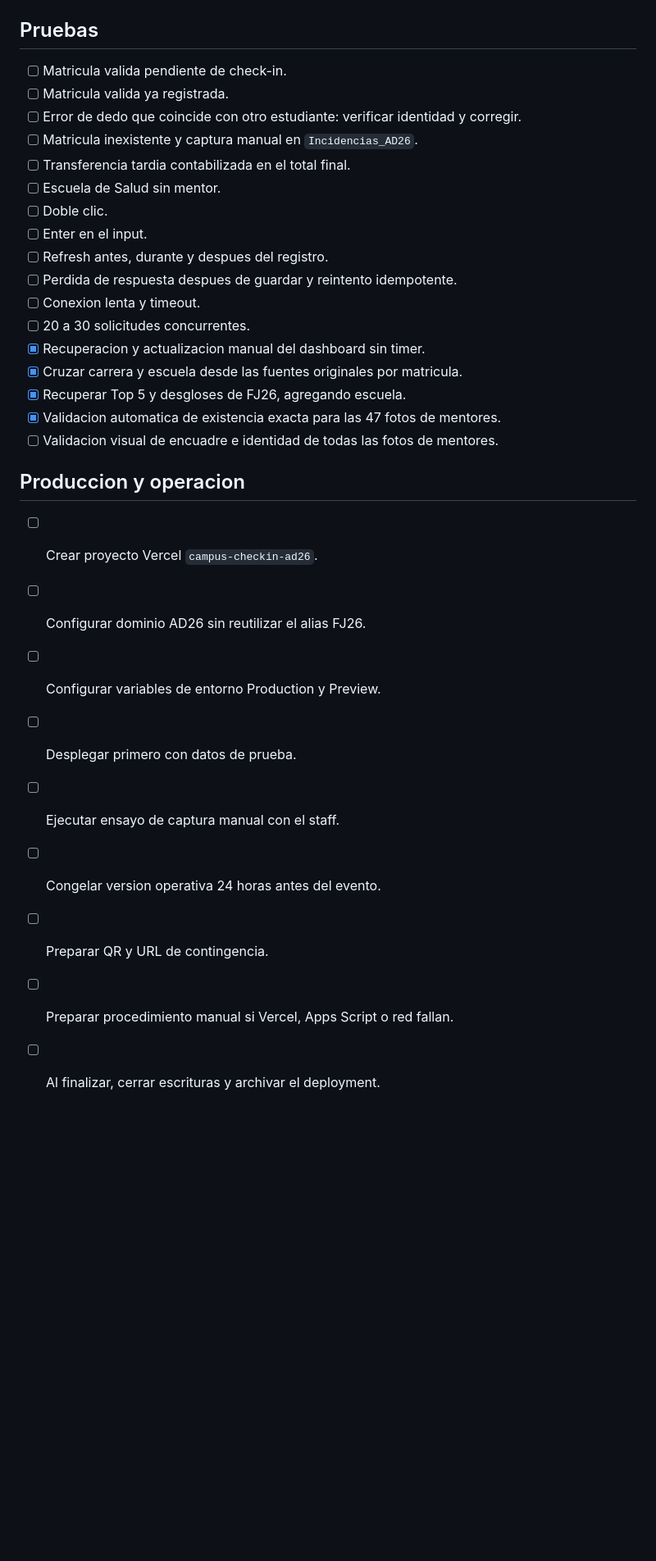
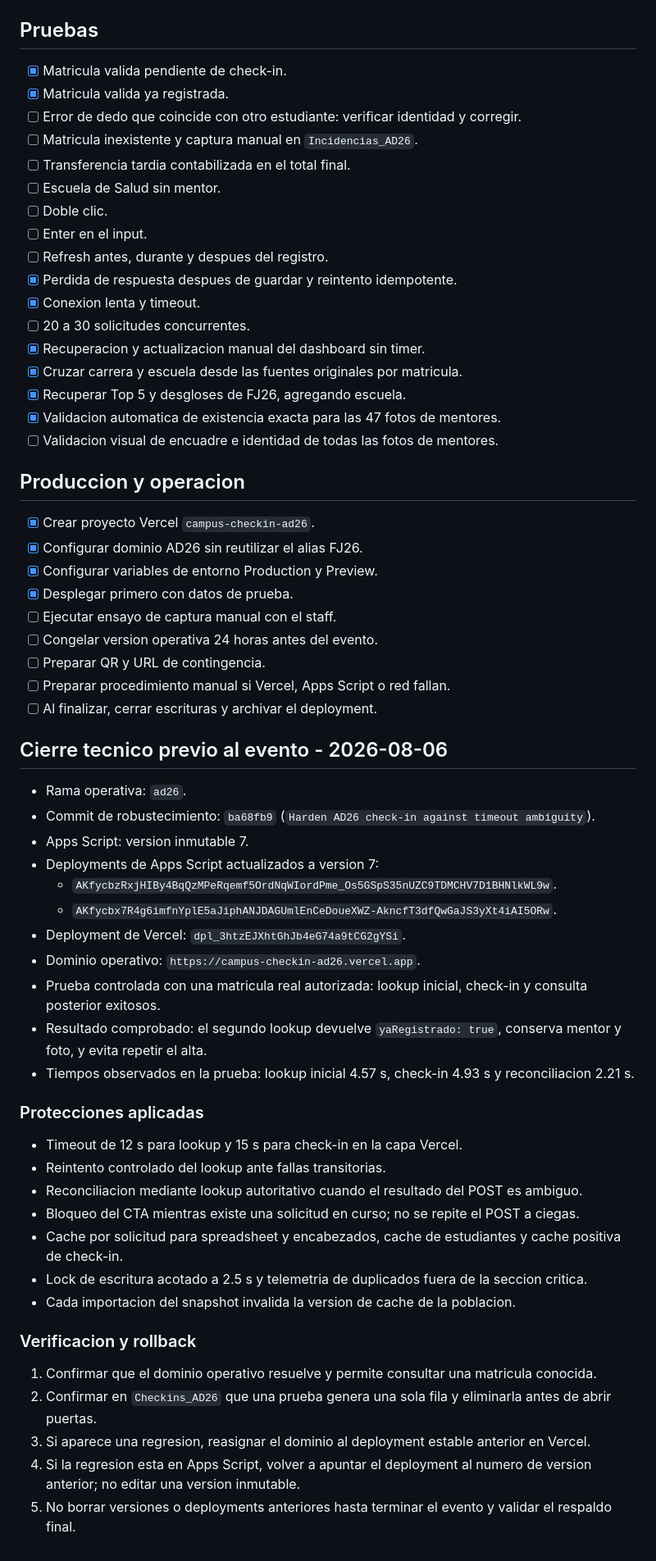
Before and after one commit to MentorIATec/campus-checkin, a Markdown page: ad26/CHECKLIST_ROBUSTECIMIENTO.md, the part around the change. Shown at 82% size. GitHub-like rendering; blank space fills up the shorter version.

Commit message:
Document AD26 production hardening and deployment

```diff
--- a/ad26/CHECKLIST_ROBUSTECIMIENTO.md
+++ b/ad26/CHECKLIST_ROBUSTECIMIENTO.md
@@ -105,8 +105,8 @@
 
 ## Pruebas
 
-- [ ] Matricula valida pendiente de check-in.
-- [ ] Matricula valida ya registrada.
+- [x] Matricula valida pendiente de check-in.
+- [x] Matricula valida ya registrada.
 - [ ] Error de dedo que coincide con otro estudiante: verificar identidad y corregir.
 - [ ] Matricula inexistente y captura manual en `Incidencias_AD26`.
 - [ ] Transferencia tardia contabilizada en el total final.
@@ -114,8 +114,8 @@
 - [ ] Doble clic.
 - [ ] Enter en el input.
 - [ ] Refresh antes, durante y despues del registro.
-- [ ] Perdida de respuesta despues de guardar y reintento idempotente.
-- [ ] Conexion lenta y timeout.
+- [x] Perdida de respuesta despues de guardar y reintento idempotente.
+- [x] Conexion lenta y timeout.
 - [ ] 20 a 30 solicitudes concurrentes.
 - [x] Recuperacion y actualizacion manual del dashboard sin timer.
 - [x] Cruzar carrera y escuela desde las fuentes originales por matricula.
@@ -125,12 +125,44 @@
 
 ## Produccion y operacion
 
-- [ ] Crear proyecto Vercel `campus-checkin-ad26`.
-- [ ] Configurar dominio AD26 sin reutilizar el alias FJ26.
-- [ ] Configurar variables de entorno Production y Preview.
-- [ ] Desplegar primero con datos de prueba.
+- [x] Crear proyecto Vercel `campus-checkin-ad26`.
+- [x] Configurar dominio AD26 sin reutilizar el alias FJ26.
+- [x] Configurar variables de entorno Production y Preview.
+- [x] Desplegar primero con datos de prueba.
 - [ ] Ejecutar ensayo de captura manual con el staff.
 - [ ] Congelar version operativa 24 horas antes del evento.
 - [ ] Preparar QR y URL de contingencia.
 - [ ] Preparar procedimiento manual si Vercel, Apps Script o red fallan.
 - [ ] Al finalizar, cerrar escrituras y archivar el deployment.
+
+## Cierre tecnico previo al evento - 2026-08-06
+
+- Rama operativa: `ad26`.
+- Commit de robustecimiento: `ba68fb9` (`Harden AD26 check-in against timeout ambiguity`).
+- Apps Script: version inmutable 7.
+- Deployments de Apps Script actualizados a version 7:
+  - `AKfycbzRxjHIBy4BqQzMPeRqemf5OrdNqWIordPme_Os5GSpS35nUZC9TDMCHV7D1BHNlkWL9w`.
+  - `AKfycbx7R4g6imfnYplE5aJiphANJDAGUmlEnCeDoueXWZ-AkncfT3dfQwGaJS3yXt4iAI5ORw`.
+- Deployment de Vercel: `dpl_3htzEJXhtGhJb4eG74a9tCG2gYSi`.
+- Dominio operativo: `https://campus-checkin-ad26.vercel.app`.
+- Prueba controlada con una matricula real autorizada: lookup inicial, check-in y consulta posterior exitosos.
+- Resultado comprobado: el segundo lookup devuelve `yaRegistrado: true`, conserva mentor y foto, y evita repetir el alta.
+- Tiempos observados en la prueba: lookup inicial 4.57 s, check-in 4.93 s y reconciliacion 2.21 s.
+
+### Protecciones aplicadas
+
+- Timeout de 12 s para lookup y 15 s para check-in en la capa Vercel.
+- Reintento controlado del lookup ante fallas transitorias.
+- Reconciliacion mediante lookup autoritativo cuando el resultado del POST es ambiguo.
+- Bloqueo del CTA mientras existe una solicitud en curso; no se repite el POST a ciegas.
+- Cache por solicitud para spreadsheet y encabezados, cache de estudiantes y cache positiva de check-in.
+- Lock de escritura acotado a 2.5 s y telemetria de duplicados fuera de la seccion critica.
+- Cada importacion del snapshot invalida la version de cache de la poblacion.
+
+### Verificacion y rollback
+
+1. Confirmar que el dominio operativo resuelve y permite consultar una matricula conocida.
+2. Confirmar en `Checkins_AD26` que una prueba genera una sola fila y eliminarla antes de abrir puertas.
+3. Si aparece una regresion, reasignar el dominio al deployment estable anterior en Vercel.
+4. Si la regresion esta en Apps Script, volver a apuntar el deployment al numero de version anterior; no editar una version inmutable.
+5. No borrar versiones o deployments anteriores hasta terminar el evento y validar el respaldo final.
```
Also changed, not shown: ad26/INVENTARIO_ASSETS_Y_DESPLIEGUES.md (+20 -1 lines).
